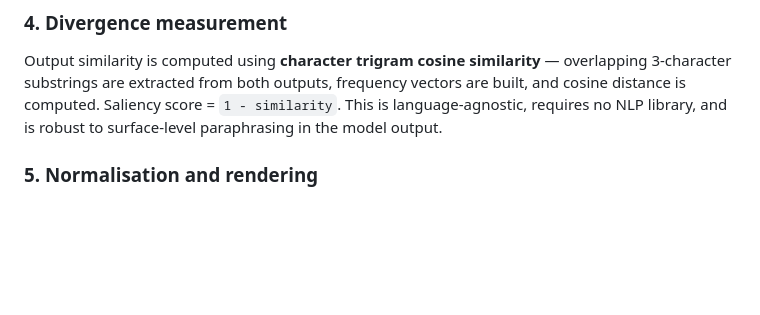
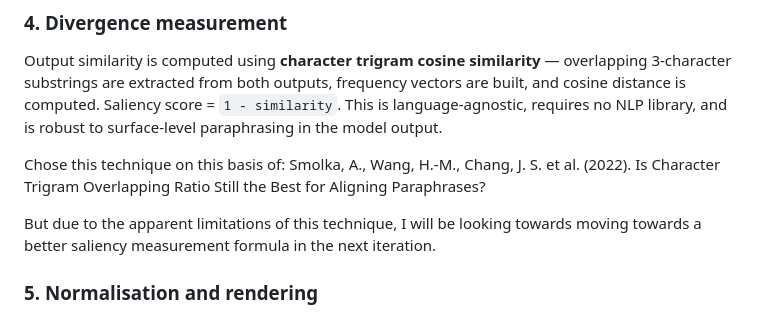
Before and after one commit to Rohityalavarthy/PromptLens, a Markdown page: README.md, the part around the change. Drawn GitHub-style; blank space fills up the shorter version.

Commit message:
Update README with saliency measurement rationale
Added rationale for using character trigram cosine similarity and mentioned plans for future improvements in saliency measurement.

```diff
--- a/README.md
+++ b/README.md
@@ -37,6 +37,10 @@ Three methods are available:
 ### 4. Divergence measurement
 
 Output similarity is computed using **character trigram cosine similarity** — overlapping 3-character substrings are extracted from both outputs, frequency vectors are built, and cosine distance is computed. Saliency score = `1 - similarity`. This is language-agnostic, requires no NLP library, and is robust to surface-level paraphrasing in the model output.
+
+Chose this technique on this basis of: Smolka, A., Wang, H.-M., Chang, J. S. et al. (2022). Is Character Trigram Overlapping Ratio Still the Best for Aligning Paraphrases?
+
+But due to the apparent limitations of this technique, I will be looking towards moving towards a better saliency measurement formula in the next iteration.
 
 ### 5. Normalisation and rendering
 
```
